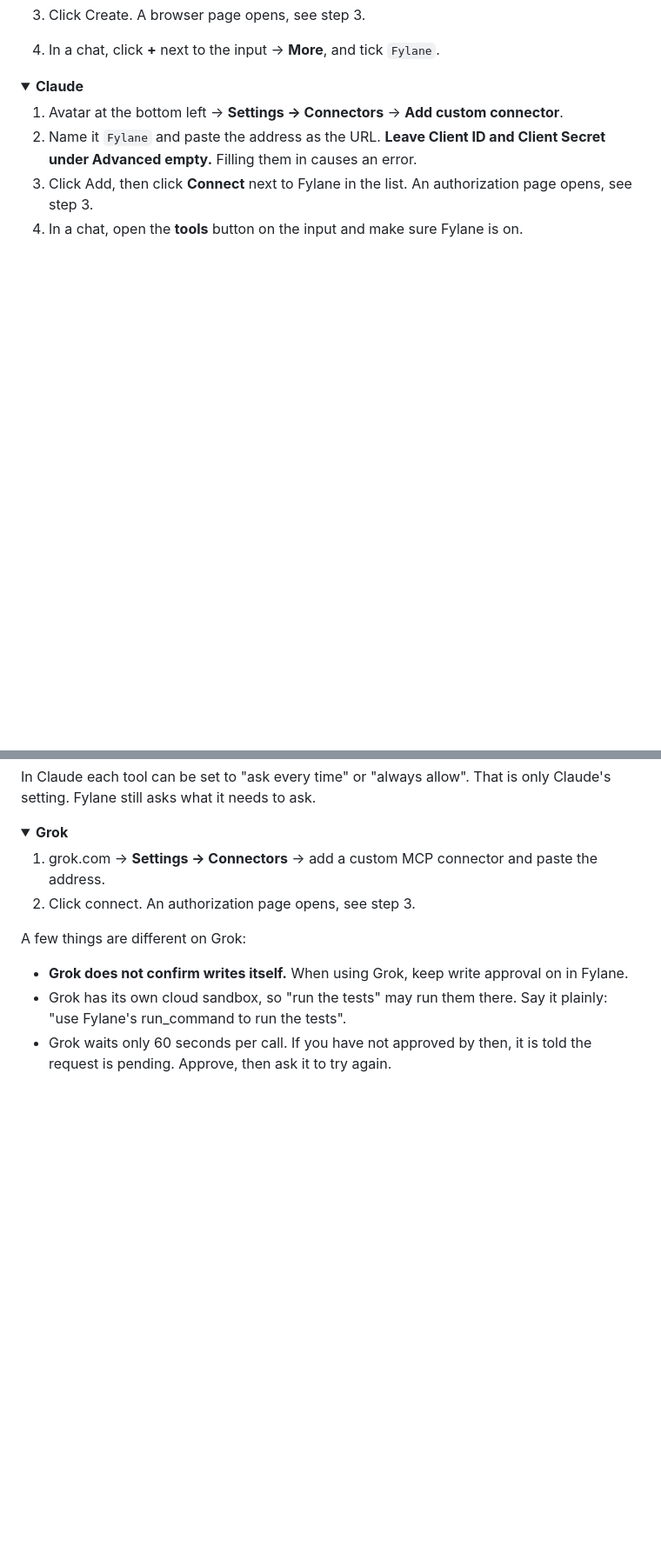
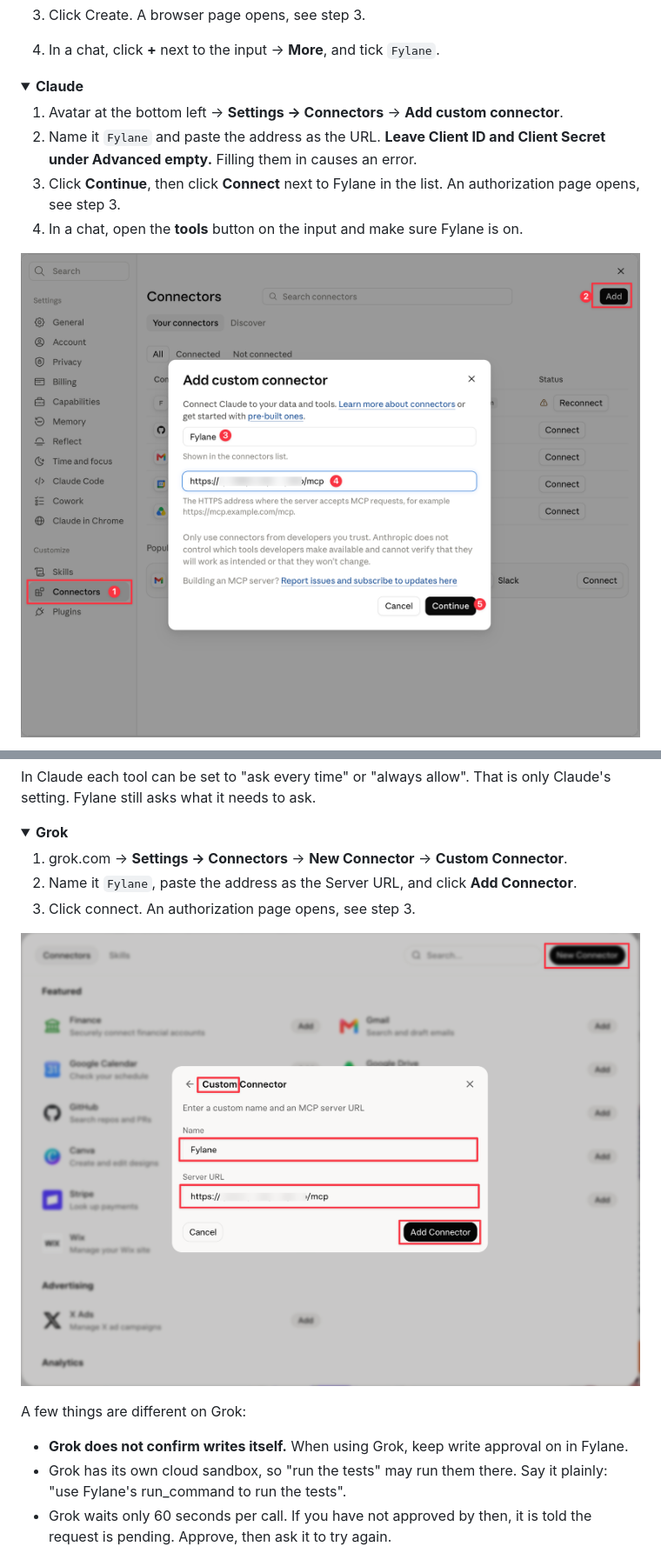
Before and after one commit to leazoot/fylane, a Markdown page: README.md, 2 parts joined by grey strips. Shown at 87% size. GitHub-like rendering; pictures changed too: assets/setup/claude-add-connector.png (added), assets/setup/grok-add-connector.png (added); folded sections open; blank space fills up the shorter version.

```diff
--- a/README.md
+++ b/README.md
@@ -151,9 +151,11 @@ Needs a paid plan (Plus, Pro or Team).
    connector**.
 2. Name it `Fylane` and paste the address as the URL. **Leave Client ID and
    Client Secret under Advanced empty.** Filling them in causes an error.
-3. Click Add, then click **Connect** next to Fylane in the list. An
+3. Click **Continue**, then click **Connect** next to Fylane in the list. An
    authorization page opens, see step 3.
 4. In a chat, open the **tools** button on the input and make sure Fylane is on.
 
+![Add custom connector](assets/setup/claude-add-connector.png)
+
 In Claude each tool can be set to "ask every time" or "always allow". That is
 only Claude's setting. Fylane still asks what it needs to ask.
@@ -165,9 +165,13 @@ only Claude's setting. Fylane still asks what it needs to ask.
 <details>
 <summary><b>Grok</b></summary>
 
-1. grok.com → **Settings → Connectors** → add a custom MCP connector and paste
-   the address.
-2. Click connect. An authorization page opens, see step 3.
+1. grok.com → **Settings → Connectors** → **New Connector** → **Custom
+   Connector**.
+2. Name it `Fylane`, paste the address as the Server URL, and click **Add
+   Connector**.
+3. Click connect. An authorization page opens, see step 3.
+
+![Custom Connector](assets/setup/grok-add-connector.png)
 
 A few things are different on Grok:
 
```
Also changed, not shown: other parts of README.md (+0 -4 lines), README.zh-CN.md (+8 -7 lines).
